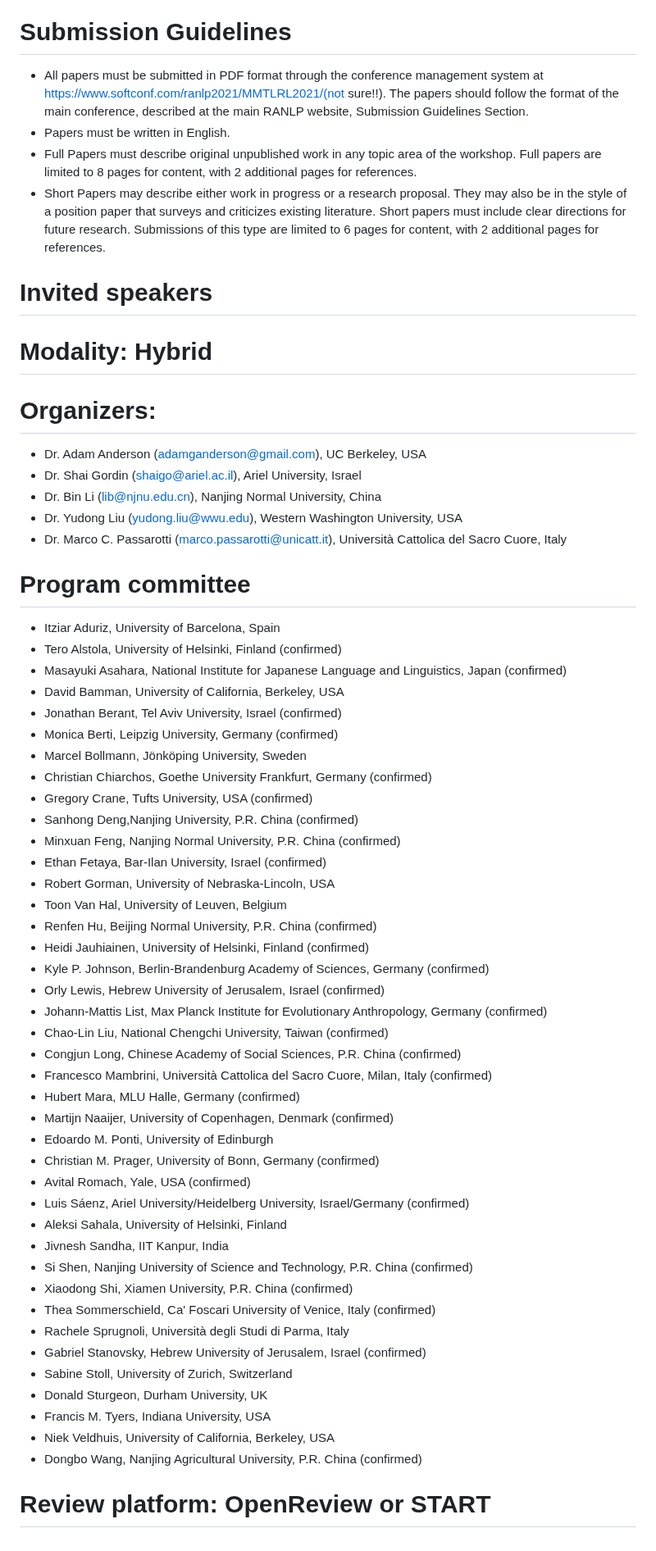
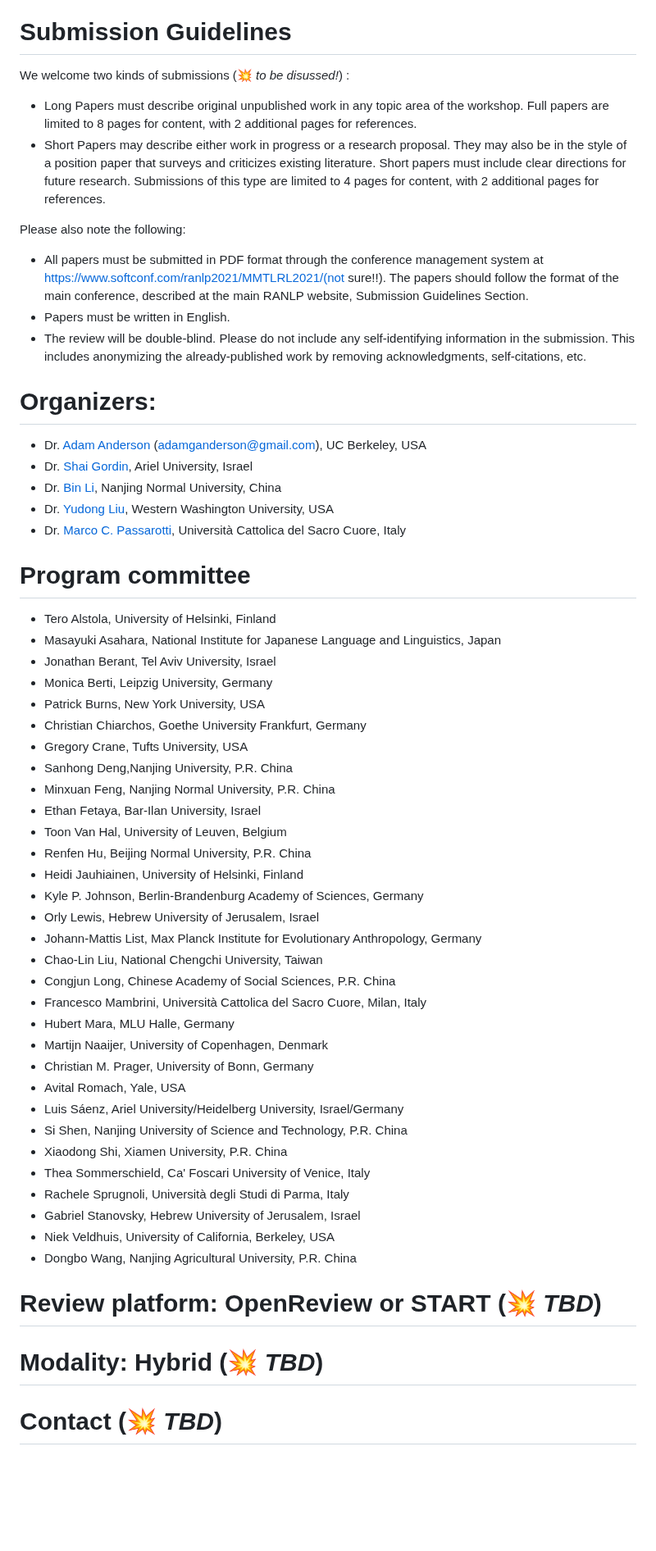
Before and after one commit to GoThereGit/ANLP, a Markdown page: README.md, the part around one of its changes. Shown at 82% size. Rendered like a GitHub page; blank space fills up the shorter version.

```diff
--- a/README.md
+++ b/README.md
@@ -53,63 +55,57 @@ But not limited to:
 * Zhiwei Feng (Xinjiang University, P.R. China) (confirmed, sponsored by Nanjing Normal University)
 
 # Submission Guidelines
+
+We welcome two kinds of submissions (:boom: *to be disussed!*) :
+* Long Papers must describe original unpublished work in any topic area of the workshop. Full papers are limited to 8 pages for content, with 2 additional pages for references.
+* Short Papers may describe either work in progress or a research proposal. They may also be in the style of a position paper that surveys and criticizes existing literature. Short papers must include clear directions for future research. Submissions of this type are limited to 4 pages for content, with 2 additional pages for references.
+
+Please also note the following:
 * All papers must be submitted in PDF format through the conference management system at https://www.softconf.com/ranlp2021/MMTLRL2021/(not sure!!). The papers should follow the format of the main conference, described at the main RANLP website, Submission Guidelines Section.
 * Papers must be written in English.
-* Full Papers must describe original unpublished work in any topic area of the workshop. Full papers are limited to 8 pages for content, with 2 additional pages for references.
-* Short Papers may describe either work in progress or a research proposal. They may also be in the style of a position paper that surveys and criticizes existing literature. Short papers must include clear directions for future research. Submissions of this type are limited to 6 pages for content, with 2 additional pages for references.
-
-# Invited speakers
-
-# Modality: Hybrid
+* The review will be double-blind. Please do not include any self-identifying information in the submission. This includes anonymizing the already-published work by removing acknowledgments, self-citations, etc.
 
 # Organizers:
-* Dr. Adam Anderson (adamganderson@gmail.com), UC Berkeley, USA
-* Dr. Shai Gordin (shaigo@ariel.ac.il), Ariel University, Israel
-* Dr. Bin Li (lib@njnu.edu.cn), Nanjing Normal University, China
-* Dr. Yudong Liu (yudong.liu@wwu.edu), Western Washington University, USA
-* Dr. Marco C. Passarotti (marco.passarotti@unicatt.it), Università Cattolica del Sacro Cuore, Italy
+* Dr. [Adam Anderson](https://bids.berkeley.edu/people/adam-g-anderson) (adamganderson@gmail.com), UC Berkeley, USA
+* Dr. [Shai Gordin](https://shaigordin.academia.edu/), Ariel University, Israel
+* Dr. [Bin Li](https://www.researchgate.net/profile/Bin-Li-238), Nanjing Normal University, China
+* Dr. [Yudong Liu](https://liuy2.github.io/), Western Washington University, USA
+* Dr. [Marco C. Passarotti](https://publires.unicatt.it/en/persons/marco-carlo-passarotti), Università Cattolica del Sacro Cuore, Italy
 
 
 # Program committee
-* Itziar Aduriz, University of Barcelona, Spain
-* Tero Alstola, University of Helsinki, Finland (confirmed)
-* Masayuki Asahara, National Institute for Japanese Language and Linguistics, Japan (confirmed)
-* David Bamman, University of California, Berkeley, USA
-* Jonathan Berant, Tel Aviv University, Israel (confirmed)
-* Monica Berti, Leipzig University, Germany (confirmed)
-* Marcel Bollmann, Jönköping University, Sweden
-* Christian Chiarchos, Goethe University Frankfurt, Germany (confirmed)
-* Gregory Crane, Tufts University, USA (confirmed)
-* Sanhong Deng,Nanjing University, P.R. China (confirmed)
-* Minxuan Feng, Nanjing Normal University,  P.R. China (confirmed)
-* Ethan Fetaya, Bar-Ilan University, Israel (confirmed)
-* Robert Gorman, University of Nebraska-Lincoln, USA
+* Tero Alstola, University of Helsinki, Finland
+* Masayuki Asahara, National Institute for Japanese Language and Linguistics, Japan
+* Jonathan Berant, Tel Aviv University, Israel
+* Monica Berti, Leipzig University, Germany
+* Patrick Burns, New York University, USA
+* Christian Chiarchos, Goethe University Frankfurt, Germany
+* Gregory Crane, Tufts University, USA
+* Sanhong Deng,Nanjing University, P.R. China
+* Minxuan Feng, Nanjing Normal University,  P.R. China
+* Ethan Fetaya, Bar-Ilan University, Israel
 * Toon Van Hal, University of Leuven, Belgium
-* Renfen Hu, Beijing Normal University,  P.R. China (confirmed)
-* Heidi Jauhiainen, University of Helsinki, Finland (confirmed)
-* Kyle P. Johnson, Berlin-Brandenburg Academy of Sciences, Germany (confirmed)
-* Orly Lewis, Hebrew University of Jerusalem, Israel (confirmed)
-* Johann-Mattis List, Max Planck Institute for Evolutionary Anthropology, Germany (confirmed)
-* Chao-Lin Liu, National Chengchi University, Taiwan (confirmed)
-* Congjun Long, Chinese Academy of Social Sciences, P.R. China (confirmed)
-* Francesco Mambrini, Università Cattolica del Sacro Cuore, Milan, Italy (confirmed)
-* Hubert Mara, MLU Halle, Germany (confirmed)
-* Martijn Naaijer, University of Copenhagen, Denmark (confirmed)
-* Edoardo M. Ponti, University of Edinburgh
-* Christian M. Prager, University of Bonn, Germany (confirmed)
-* Avital Romach, Yale, USA (confirmed)
-* Luis Sáenz, Ariel University/Heidelberg University, Israel/Germany (confirmed)
-* Aleksi Sahala,  University of Helsinki, Finland
-* Jivnesh Sandha, IIT Kanpur, India
-* Si Shen,  Nanjing University of Science and Technology, P.R. China (confirmed)
-* Xiaodong Shi, Xiamen University, P.R. China (confirmed)
-* Thea Sommerschield, Ca' Foscari University of Venice, Italy (confirmed)
+* Renfen Hu, Beijing Normal University,  P.R. China
+* Heidi Jauhiainen, University of Helsinki, Finland
+* Kyle P. Johnson, Berlin-Brandenburg Academy of Sciences, Germany
+* Orly Lewis, Hebrew University of Jerusalem, Israel
+* Johann-Mattis List, Max Planck Institute for Evolutionary Anthropology, Germany
+* Chao-Lin Liu, National Chengchi University, Taiwan
+* Congjun Long, Chinese Academy of Social Sciences, P.R. China
+* Francesco Mambrini, Università Cattolica del Sacro Cuore, Milan, Italy
+* Hubert Mara, MLU Halle, Germany
+* Martijn Naaijer, University of Copenhagen, Denmark
+* Christian M. Prager, University of Bonn, Germany
+* Avital Romach, Yale, USA
+* Luis Sáenz, Ariel University/Heidelberg University, Israel/Germany
+* Si Shen,  Nanjing University of Science and Technology, P.R. China
+* Xiaodong Shi, Xiamen University, P.R. China
+* Thea Sommerschield, Ca' Foscari University of Venice, Italy
 * Rachele Sprugnoli, Università degli Studi di Parma, Italy
-* Gabriel Stanovsky, Hebrew University of Jerusalem, Israel (confirmed)
-* Sabine Stoll, University of Zurich, Switzerland
-* Donald Sturgeon, Durham University, UK
-* Francis M. Tyers, Indiana University, USA
+* Gabriel Stanovsky, Hebrew University of Jerusalem, Israel
 * Niek Veldhuis, University of California, Berkeley, USA
-* Dongbo Wang, Nanjing Agricultural University, P.R. China (confirmed)
+* Dongbo Wang, Nanjing Agricultural University, P.R. China
 
-# Review platform:  OpenReview or START
+# Review platform:  OpenReview or START (:boom: *TBD*)
+# Modality: Hybrid (:boom: *TBD*)
+# Contact (:boom: *TBD*)
```
Also changed, not shown: other parts of README.md (+12 -10 lines).
